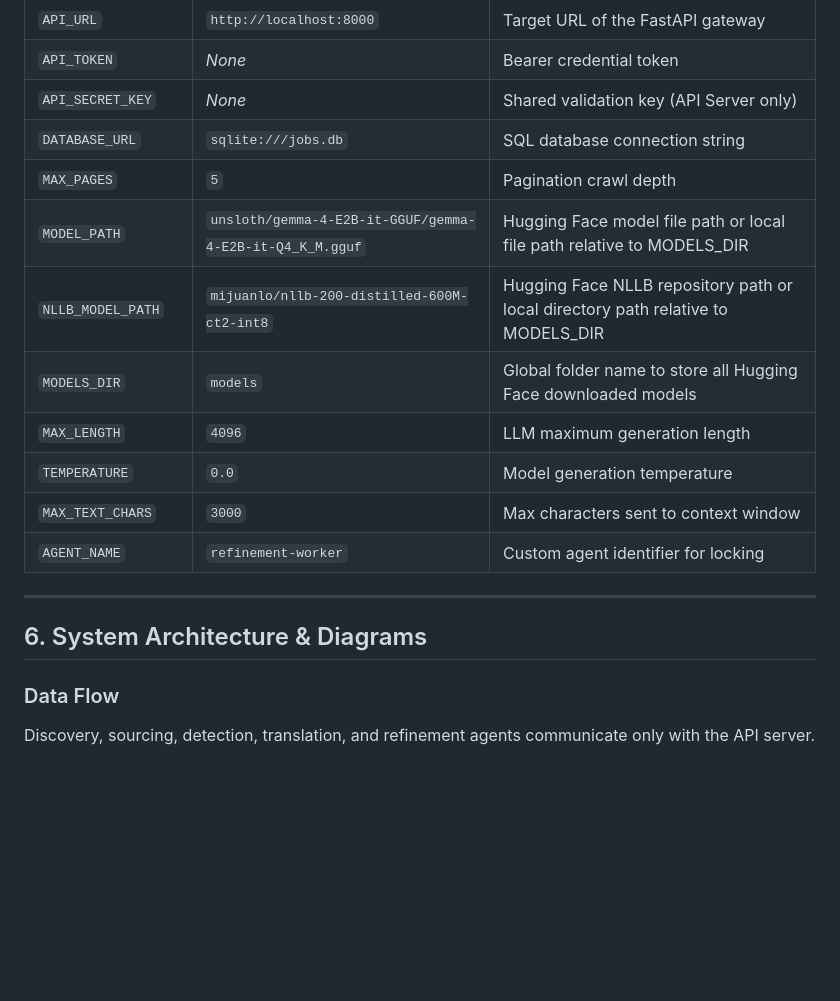
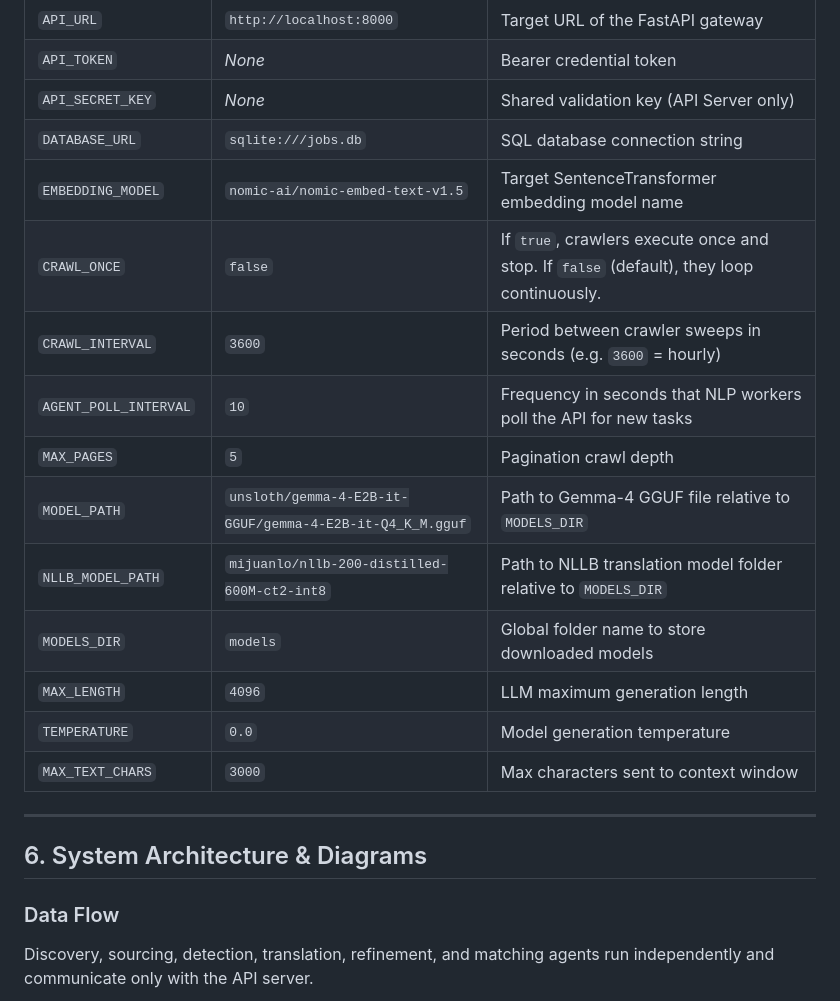
Before and after one commit to drLacheheb/academix, a Markdown page: README.md, the part around one of its changes. Drawn GitHub-style; blank space fills up the shorter version.

````diff
--- a/README.md
+++ b/README.md
@@ -100,21 +120,24 @@ Settings configured via the `.env` file:
 | `API_TOKEN` | *None* | Bearer credential token |
 | `API_SECRET_KEY` | *None* | Shared validation key (API Server only) |
 | `DATABASE_URL` | `sqlite:///jobs.db` | SQL database connection string |
+| `EMBEDDING_MODEL` | `nomic-ai/nomic-embed-text-v1.5` | Target SentenceTransformer embedding model name |
+| `CRAWL_ONCE` | `false` | If `true`, crawlers execute once and stop. If `false` (default), they loop continuously. |
+| `CRAWL_INTERVAL` | `3600` | Period between crawler sweeps in seconds (e.g. `3600` = hourly) |
+| `AGENT_POLL_INTERVAL`| `10` | Frequency in seconds that NLP workers poll the API for new tasks |
 | `MAX_PAGES` | `5` | Pagination crawl depth |
-| `MODEL_PATH` | `unsloth/gemma-4-E2B-it-GGUF/gemma-4-E2B-it-Q4_K_M.gguf` | Hugging Face model file path or local file path relative to MODELS_DIR |
-| `NLLB_MODEL_PATH` | `mijuanlo/nllb-200-distilled-600M-ct2-int8` | Hugging Face NLLB repository path or local directory path relative to MODELS_DIR |
-| `MODELS_DIR` | `models` | Global folder name to store all Hugging Face downloaded models |
+| `MODEL_PATH` | `unsloth/gemma-4-E2B-it-GGUF/gemma-4-E2B-it-Q4_K_M.gguf` | Path to Gemma-4 GGUF file relative to `MODELS_DIR` |
+| `NLLB_MODEL_PATH` | `mijuanlo/nllb-200-distilled-600M-ct2-int8` | Path to NLLB translation model folder relative to `MODELS_DIR` |
+| `MODELS_DIR` | `models` | Global folder name to store downloaded models |
 | `MAX_LENGTH` | `4096` | LLM maximum generation length |
 | `TEMPERATURE` | `0.0` | Model generation temperature |
 | `MAX_TEXT_CHARS` | `3000` | Max characters sent to context window |
-| `AGENT_NAME` | `refinement-worker` | Custom agent identifier for locking |
 
 ---
 
 ## 6. System Architecture & Diagrams
 
 ### Data Flow
-Discovery, sourcing, detection, translation, and refinement agents communicate only with the API server.
+Discovery, sourcing, detection, translation, refinement, and matching agents run independently and communicate only with the API server.
 
 ```mermaid
 graph TD
````
Also changed, not shown: other parts of README.md (+72 -135 lines).
